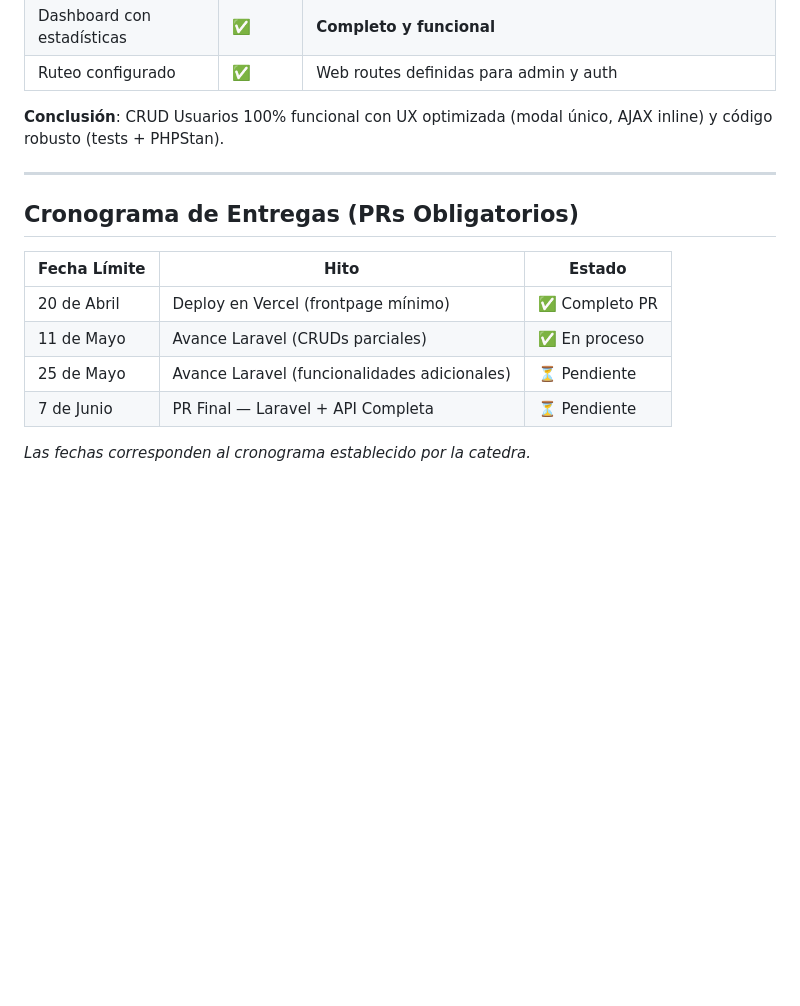
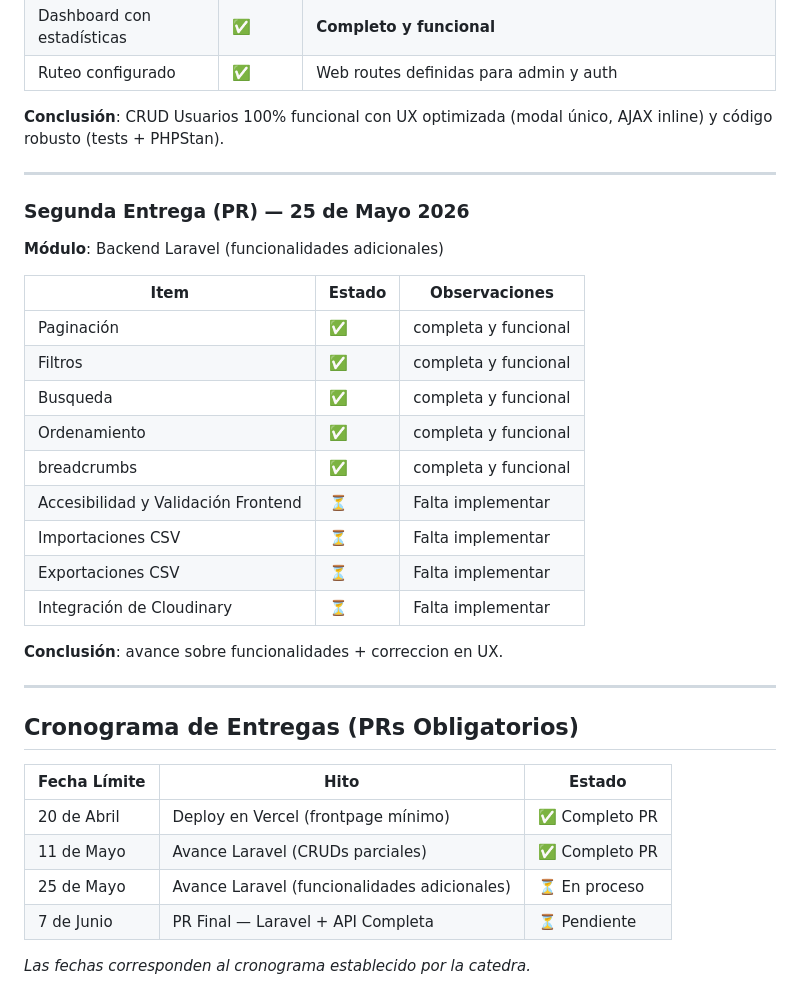
Before and after one commit to FranciscoTerron/AplicacionesWeb, a Markdown page: README.md, the part around the change. GitHub-like rendering; blank space fills up the shorter version.

Commit message:
docs: actualizar documentacion sobre avance en 3er PR

```diff
--- a/README.md
+++ b/README.md
@@ -91,13 +91,32 @@ El desarrollo contemplará buenas prácticas en términos de seguridad, validaci
 
 ---
 
+### Segunda Entrega (PR) — 25 de Mayo 2026
+**Módulo**: Backend Laravel (funcionalidades adicionales)
+
+| Item | Estado | Observaciones |
+|------|--------|---------------|
+| Paginación | ✅ | completa y funcional |
+| Filtros | ✅ | completa y funcional |
+| Busqueda | ✅ | completa y funcional |
+| Ordenamiento | ✅ | completa y funcional |
+| breadcrumbs | ✅ | completa y funcional |
+| Accesibilidad y Validación Frontend | ⏳ | Falta implementar |
+| Importaciones CSV | ⏳ | Falta implementar |
+| Exportaciones CSV| ⏳ | Falta implementar |
+| Integración de Cloudinary | ⏳ | Falta implementar |
+
+**Conclusión**: avance sobre funcionalidades + correccion en UX.
+
+---
+
 ## Cronograma de Entregas (PRs Obligatorios)
 
 | Fecha Límite | Hito | Estado |
 |--------------|------|--------|
 | 20 de Abril | Deploy en Vercel (frontpage mínimo) | ✅ Completo PR |
-| 11 de Mayo | Avance Laravel (CRUDs parciales) | ✅ En proceso |
-| 25 de Mayo | Avance Laravel (funcionalidades adicionales) | ⏳ Pendiente |
+| 11 de Mayo | Avance Laravel (CRUDs parciales) | ✅ Completo PR |
+| 25 de Mayo | Avance Laravel (funcionalidades adicionales) | ⏳ En proceso  |
 | 7 de Junio | PR Final — Laravel + API Completa | ⏳ Pendiente |
 
 *Las fechas corresponden al cronograma establecido por la catedra.*
```
